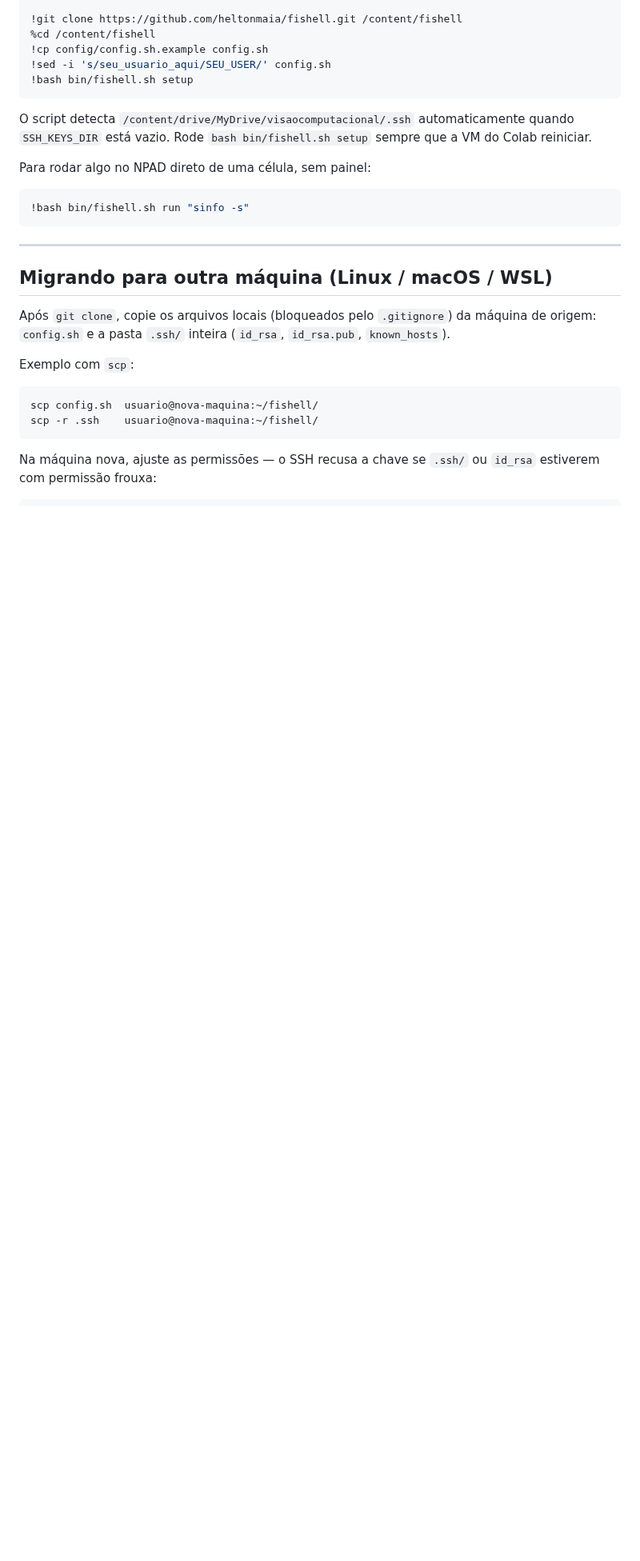
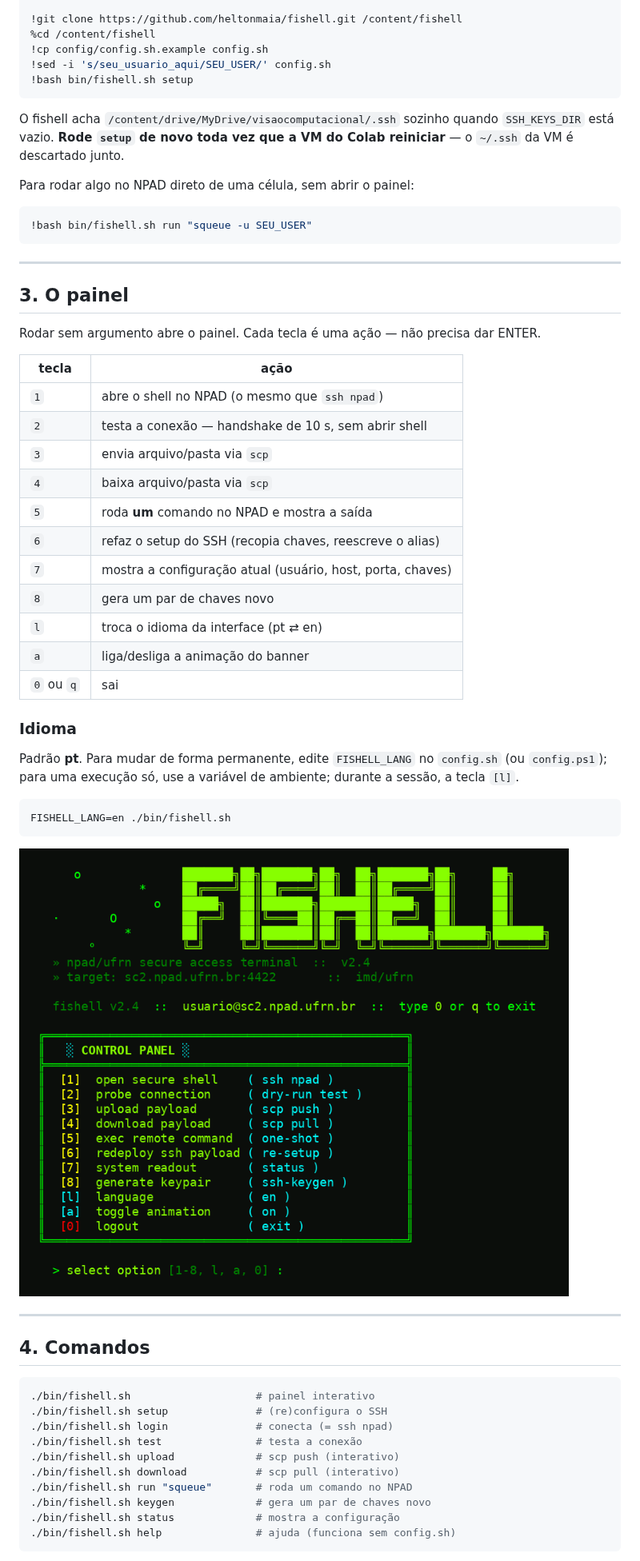
Before and after one commit to heltonmaia/fishell, a Markdown page: README.md, the part around one of its changes. Shown at 80% size. Rendered like a GitHub page; pictures changed too: docs/screenshot-en.png (added); blank space fills up the shorter version.

````diff
--- a/README.md
+++ b/README.md
@@ -193,30 +130,63 @@ drive.mount('/content/drive')
 !bash bin/fishell.sh setup
 ```
 
-O script detecta `/content/drive/MyDrive/visaocomputacional/.ssh`
-automaticamente quando `SSH_KEYS_DIR` está vazio. Rode `bash bin/fishell.sh setup`
-sempre que a VM do Colab reiniciar.
+O fishell acha `/content/drive/MyDrive/visaocomputacional/.ssh` sozinho quando
+`SSH_KEYS_DIR` está vazio. **Rode `setup` de novo toda vez que a VM do Colab
+reiniciar** — o `~/.ssh` da VM é descartado junto.
 
-Para rodar algo no NPAD direto de uma célula, sem painel:
+Para rodar algo no NPAD direto de uma célula, sem abrir o painel:
 
 ```python
-!bash bin/fishell.sh run "sinfo -s"
+!bash bin/fishell.sh run "squeue -u SEU_USER"
 ```
 
 ---
 
-## Migrando para outra máquina (Linux / macOS / WSL)
+## 3. O painel
 
-Após `git clone`, copie os arquivos locais (bloqueados pelo `.gitignore`) da
-máquina de origem: `config.sh` e a pasta `.ssh/` inteira (`id_rsa`,
-`id_rsa.pub`, `known_hosts`).
+Rodar sem argumento abre o painel. Cada tecla é uma ação — não precisa dar
+ENTER.
 
-Exemplo com `scp`:
+| tecla | ação |
+| ----- | ------------------------------------------------------------ |
+| `1`   | abre o shell no NPAD (o mesmo que `ssh npad`)                 |
+| `2`   | testa a conexão — handshake de 10 s, sem abrir shell          |
+| `3`   | envia arquivo/pasta via `scp`                                 |
+| `4`   | baixa arquivo/pasta via `scp`                                 |
+| `5`   | roda **um** comando no NPAD e mostra a saída                  |
+| `6`   | refaz o setup do SSH (recopia chaves, reescreve o alias)      |
+| `7`   | mostra a configuração atual (usuário, host, porta, chaves)    |
+| `8`   | gera um par de chaves novo                                    |
+| `l`   | troca o idioma da interface (pt ⇄ en)                         |
+| `a`   | liga/desliga a animação do banner                             |
+| `0` ou `q` | sai                                                      |
+
+### Idioma
+
+Padrão **pt**. Para mudar de forma permanente, edite `FISHELL_LANG` no
+`config.sh` (ou `config.ps1`); para uma execução só, use a variável de
+ambiente; durante a sessão, a tecla `[l]`.
 
 ```bash
-scp config.sh  usuario@nova-maquina:~/fishell/
-scp -r .ssh    usuario@nova-maquina:~/fishell/
+FISHELL_LANG=en ./bin/fishell.sh
 ```
 
-Na máquina nova, ajuste as permissões — o SSH recusa a chave se `.ssh/` ou
-`id_rsa` estiverem com permissão frouxa:
+![panel in english](docs/screenshot-en.png)
+
+---
+
+## 4. Comandos
+
+```bash
+./bin/fishell.sh                    # painel interativo
+./bin/fishell.sh setup              # (re)configura o SSH
+./bin/fishell.sh login              # conecta (= ssh npad)
+./bin/fishell.sh test               # testa a conexão
+./bin/fishell.sh upload             # scp push (interativo)
+./bin/fishell.sh download           # scp pull (interativo)
+./bin/fishell.sh run "squeue"       # roda um comando no NPAD
+./bin/fishell.sh keygen             # gera um par de chaves novo
+./bin/fishell.sh status             # mostra a configuração
+./bin/fishell.sh help               # ajuda (funciona sem config.sh)
+```
+
````
Also changed, not shown: other parts of README.md (+284 -163 lines), docs/screenshot.png, 7 other files.
